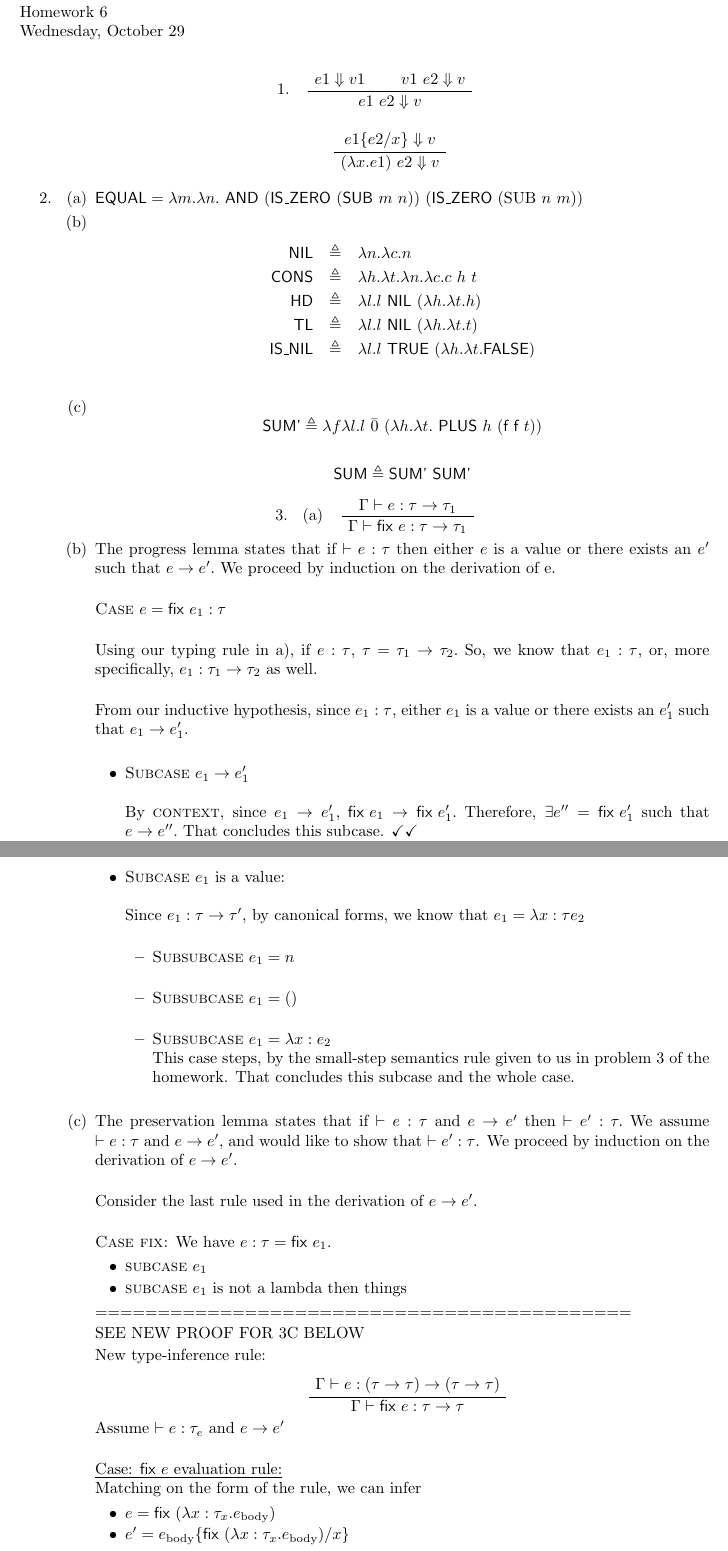
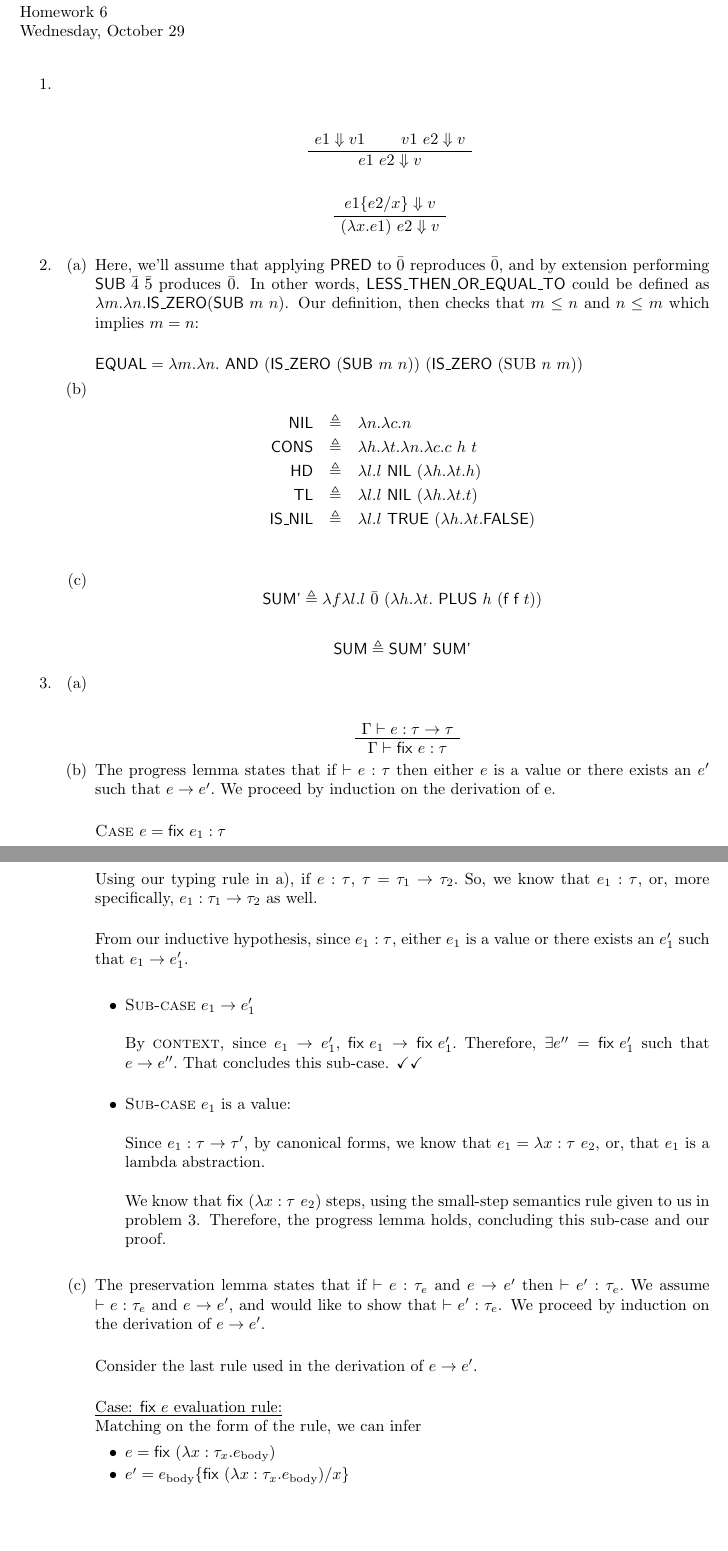
Before and after one commit to qbeightol/CS-4110, a LaTeX problem sheet (hw/6/hw6.tex): two parts of pages 1 and 2 of 3, joined at a grey line, cut so that both start at the same text, the shorter picture padded with empty space. Compiled offline with pdfLaTeX.

Commit message:
woo! we're almost done (tweaks to 2a and 3c)

```diff
--- a/hw/6/hw6.tex
+++ b/hw/6/hw6.tex
@@ -11,7 +11,7 @@
 \noindent Wednesday, October 29 \\
 
 \begin{enumerate}
-	\item
+	\item \text{ } \\
 	\begin{prooftree}
 		\AxiomC{$e1 \Downarrow v1$}
 		\AxiomC{$v1 \text{ } e2 \Downarrow v$}
@@ -23,7 +23,14 @@
 	\end{prooftree}
 	\item
 	\begin{enumerate}
-		\item $\textsf{EQUAL} = \lambda m. \lambda n. \textsf{ AND } (\textsf{IS\_ZERO } (\textsf{SUB } m \text{ } n)) \text{ } (\textsf{IS\_ZERO } (\text{SUB } n \text{ } m))$
+		\item Here, we'll assume that applying \textsf{PRED} to $\bar{0}$ reproduces $
+		\bar{0}$, and by extension performing $\textsf{SUB } \bar{4} \text{ } \bar{5}$
+		produces $\bar{0}$. In other words, $\textsf{LESS\_THEN\_OR\_EQUAL\_TO}$ could
+		be defined as $\lambda m. \lambda n. \textsf{IS\_ZERO} (\textsf{SUB } m
+		\text{ } n)$. Our definition, then checks that $m \leq n$ and $n \leq m$ which
+		implies $ m = n$: \\
+
+		$\textsf{EQUAL} = \lambda m. \lambda n. \textsf{ AND } (\textsf{IS\_ZERO } (\textsf{SUB } m \text{ } n)) \text{ } (\textsf{IS\_ZERO } (\text{SUB } n \text{ } m))$
 
 		\item
 		\begin{eqnarray*}
@@ -45,10 +52,12 @@
 	%%%%%%%%%%%%%%%%%%%%%%%%%%%3%%%%%%%%%%%%%%%%%%%%%%%
 	\item
 		\begin{enumerate}
-		\item \begin{prooftree}
-		\AxiomC{$\Gamma \vdash e: \tau \rightarrow \tau_1$}
-		\UnaryInfC{$\Gamma \vdash \textsf{fix } e: \tau \rightarrow \tau_1$}
-	\end{prooftree}
+		\item \text{ } \\
+		\begin{prooftree}
+			\AxiomC{$\Gamma \vdash e: \tau \rightarrow \tau$}
+			\UnaryInfC{$\Gamma \vdash \textsf{fix } e:  \tau$}
+		\end{prooftree}
+
 
 		\item The progress lemma states that if $\vdash e : \tau $ then either $e$ is a value or there exists an $e'$ such that $ e \rightarrow e'.$
 		We proceed by induction on the derivation of e.\\
@@ -60,49 +69,21 @@
 		From our inductive hypothesis, since  $e_1: \tau$,  either $e_1$ is a value or there exists an $e_1'$ such that $e_1 \rightarrow e_1'.$\\
 
 		\begin{itemize}
-		\item {\sc Subcase} $e_1 \rightarrow e_1'$ \\
+		\item {\sc Sub-case} $e_1 \rightarrow e_1'$ \\
 
-		By {\sc context}, since $e_1 \rightarrow e_1',$ $\textsf{fix } e_1 \rightarrow \textsf{fix }e_1'.$ Therefore, $\exists e'' = \textsf{fix }e_1'$ such that $e \rightarrow e''.$ That concludes this subcase. \checkmark \checkmark \\
+		By {\sc context}, since $e_1 \rightarrow e_1',$ $\textsf{fix } e_1 \rightarrow \textsf{fix }e_1'.$ Therefore, $\exists e'' = \textsf{fix }e_1'$ such that $e \rightarrow e''.$ That concludes this sub-case. \checkmark \checkmark \\
 
-		\item {\sc Subcase} $e_1$ is a value:\\
+		\item {\sc Sub-case} $e_1$ is a value:\\
 
-		Since $e_1: \tau \rightarrow \tau',$ by canonical forms, we know that $e_1 = \lambda x:\tau e_2$\\
+		Since $e_1: \tau \rightarrow \tau',$ by canonical forms, we know that $e_1 = \lambda x:\tau \text{ } e_2,$ or, that $e_1$ is a lambda abstraction.\\
 
-		\begin{itemize}
-		\item {\sc Subsubcase} $e_1 = n$\\
-
-		\item {\sc Subsubcase} $e_1 = ()$\\
-
-		\item {\sc Subsubcase} $e_1 = \lambda x: e_2$\\
-		This case steps, by the small-step semantics rule given to us in problem 3 of the homework. That concludes this subcase and the whole case.\\
-		\end{itemize}
+		We know that $\textsf{fix } (\lambda x:\tau \text{ } e_2)$ steps, using the small-step semantics rule given to us in problem 3. Therefore, the progress lemma holds, concluding this sub-case and our proof.\\
 		\end{itemize}
 
 
-		\item The preservation lemma states that if $\vdash e : \tau $ and $e \rightarrow e'$ then $\vdash e' : \tau.$ We assume $\vdash e : \tau $ and $e \rightarrow e'$, and would like to show that $\vdash e' : \tau $. We proceed by induction on the derivation of $e \rightarrow e'.$\\
+		\item The preservation lemma states that if $\vdash e : \tau_e $ and $e \rightarrow e'$ then $\vdash e' : \tau_e.$ We assume $\vdash e : \tau_e $ and $e \rightarrow e'$, and would like to show that $\vdash e' : \tau_e $. We proceed by induction on the derivation of $e \rightarrow e'.$\\
 
 		Consider the last rule used in the derivation of $e \rightarrow e'.$\\
-
-		{\sc Case fix:}
-		We have $e:\tau = \textsf{fix } e_1.$
-		\begin{itemize}
-		\item {\sc subcase} $e_1$
-		\item {\sc subcase} $e_1$ is not a lambda then things
-
-		\end{itemize}
-
-
-		===========================================
-
-		SEE NEW PROOF FOR 3C BELOW
-
-		New type-inference rule:
-		\begin{prooftree}
-			\AxiomC{$\Gamma \vdash e:(\tau \rightarrow \tau) \rightarrow (\tau \rightarrow \tau)$}
-			\UnaryInfC{$\Gamma \vdash \textsf{fix } e: \tau \rightarrow \tau$}
-		\end{prooftree}
-
-		Assume $\vdash e:\tau_e$ and $e \rightarrow e'$ \\
 
 		\underline{Case: $\textsf{fix } e$ evaluation rule:} \\
 		Matching on the form of the rule, we can infer
```
Also changed, not shown: hw/6/hw6.tex (21 more changed lines).
